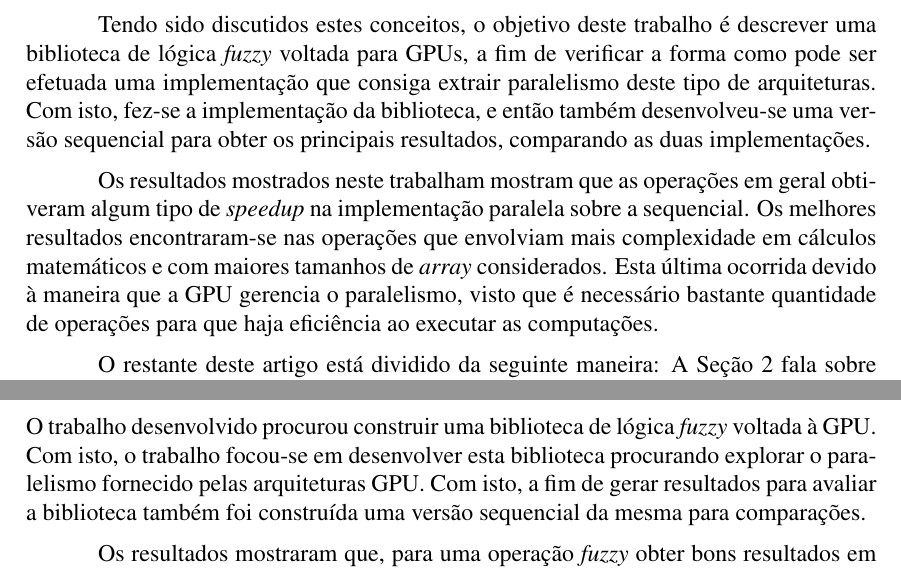
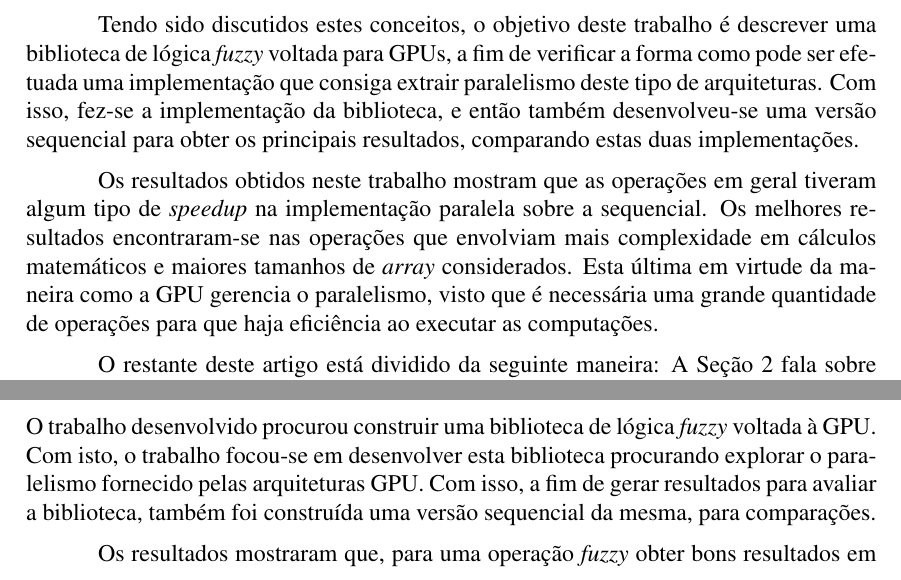
Before and after one commit to compufpel/cuda-fuzzy, a LaTeX document (article/wscad.tex): two parts of pages 2 and 5 of 7, joined at a grey line, cut so that both start at the same text. Compiled offline with pdfLaTeX.

Commit message:
Algumas correções

```diff
--- a/article/wscad.tex
+++ b/article/wscad.tex
@@ -22,7 +22,7 @@ frame=single
 
 \sloppy
 
-\title{\libname: Uma biblioteca de lógica \textit{fuzzy} direcionada à GPUs}
+\title{\libname: Uma biblioteca de lógica \textit{fuzzy} direcionada a GPUs}
 
 % Edevaldo Braga dos Santos
 % Giovane de Oliveira Torres
@@ -70,9 +70,9 @@ O trabalho desenvolvido foi implementar uma biblioteca de lógica fuzzy voltada
 	Com a finalidade de obter computação com bom desempenho, se torna importante o uso dos vários núcleos de processamento, disponibilizados nos sistemas de computação atuais, visando um melhor aproveitamento do paralelismo do sistema computacional. Neste contexto, encaixam-se as GPUs (\textit{Graphical Processor Units}), que são componentes com alto poder de paralelismo~\cite{sengupta:07}. Porém, é importante ressaltar que as GPUs são reservadas a obter bom desempenho com aplicações que possuem determinadas características~\cite{owens:08}, que incluem: (i) Requisitos computacionais excessivos, (ii) Paralelismo nas aplicações e (iii) maior importância do \textit{throughput} em detrimento da latência. Destacam-se ainda alguns exemplos práticos, bem-sucedidos, que utilizam CUDA:
 Através do uso do poder computacional de CUDA, para análise do fluxo de tráfego aéreo, foi possível reduzir o tempo de análise do tráfego aéreo nacional de dez minutos para três segundos. Outro exemplo relevante é o ganho de desempenho em simulações moleculares NAMD (dinâmica molecular em nanoescala), nelas o ganho de desempenho foi possível graças às arquiteturas paralelas das GPUs~\cite{nvidia:15}.
 
-	Tendo sido discutidos estes conceitos, o objetivo deste trabalho é descrever uma biblioteca de lógica \textit{fuzzy} voltada para GPUs, a fim de verificar a forma como pode ser efetuada uma implementação que consiga extrair paralelismo deste tipo de arquiteturas. Com isto, fez-se a implementação da biblioteca, e então também desenvolveu-se uma versão sequencial para obter os principais resultados, comparando as duas implementações.
+	Tendo sido discutidos estes conceitos, o objetivo deste trabalho é descrever uma biblioteca de lógica \textit{fuzzy} voltada para GPUs, a fim de verificar a forma como pode ser efetuada uma implementação que consiga extrair paralelismo deste tipo de arquiteturas. Com isso, fez-se a implementação da biblioteca, e então também desenvolveu-se uma versão sequencial para obter os principais resultados, comparando estas duas implementações.
 
-	Os resultados mostrados neste trabalham mostram que as operações em geral obtiveram algum tipo de \textit{speedup} na implementação paralela sobre a sequencial. Os melhores resultados encontraram-se nas operações que envolviam mais complexidade em cálculos matemáticos e com maiores tamanhos de \textit{array} considerados. Esta última ocorrida devido à maneira que a GPU gerencia o paralelismo, visto que é necessário bastante quantidade de operações para que haja eficiência ao executar as computações.
+	Os resultados obtidos neste trabalho mostram que as operações em geral tiveram algum tipo de \textit{speedup} na implementação paralela sobre a sequencial. Os melhores resultados encontraram-se nas operações que envolviam mais complexidade em cálculos matemáticos e maiores tamanhos de \textit{array} considerados. Esta última em virtude da maneira como a GPU gerencia o paralelismo, visto que é necessária uma grande quantidade de operações para que haja eficiência ao executar as computações.
 
 	O restante deste artigo está dividido da seguinte maneira: A Seção~\ref{sec:logfuzzy} fala sobre a lógica fuzzy, que é a base para a construção deste trabalho. Na Seção~\ref{sec:lib}, é descrita a implementação efetuada da biblioteca~\libname. A Seção~\ref{sec:metodologia} destina-se a explicar a metodologia empregada para a execução de testes na biblioteca. Na Seção~\ref{sec:resultados} são exibidos e discutidos os principais resultados obtidos por este trabalho, de onde se tiram as principais conclusões, observadas na Seção~\ref{sec:conclusoes}, a qual ainda mostra possíveis trabalhos futuros. Por fim, na Seção~\ref{sec:trabalhos} faz-se uma breve discussão sobre os trabalhos que relacionam-se ao escopo deste artigo.
 
@@ -175,7 +175,7 @@ Em contrapartida, as operações que envolviam pouco cálculo matemático não o
 \section{Conclusões e Trabalhos Futuros}
 \label{sec:conclusoes}
 
-	O trabalho desenvolvido procurou construir uma	biblioteca de lógica \textit{fuzzy} voltada à GPU. Com isto, o trabalho focou-se em desenvolver esta biblioteca procurando explorar o paralelismo fornecido pelas arquiteturas GPU. Com isto, a fim de gerar resultados para avaliar a biblioteca também foi construída uma versão sequencial da mesma para comparações.
+	O trabalho desenvolvido procurou construir uma	biblioteca de lógica \textit{fuzzy} voltada à GPU. Com isto, o trabalho focou-se em desenvolver esta biblioteca procurando explorar o paralelismo fornecido pelas arquiteturas GPU. Com isso, a fim de gerar resultados para avaliar a biblioteca, também foi construída uma versão sequencial da mesma, para comparações.
 
 	Os resultados mostraram que, para uma operação \textit{fuzzy} obter bons resultados em GPU, a mesma deve possuir uma boa quantidade de cálculos -- comprovado pelo fato de que as operações NOT3 e NOT2 (Que envolvem cálculos de potência e raiz) foram as que obtiveram melhores \textit{speedups} em relação à versão sequencial. Já as demais operações, não obtiveram \textit{speedups} maiores que 2, sendo operações que não possuem grande complexidade no cálculo matemático, e.g. a operação NOT que é uma subtração simples. Existe também outro fator que influencia os \textit{speedups}, que foi o tamanho do \textit{array} executado entre as operações -- Quanto mais operações poderem ser executadas em paralelo, melhor desempenho a biblioteca em GPU obterá, sendo que isto restringe-se à capacidade da GPU.
 
```
Also changed, not shown: article/wscad.tex (8 more changed lines).
